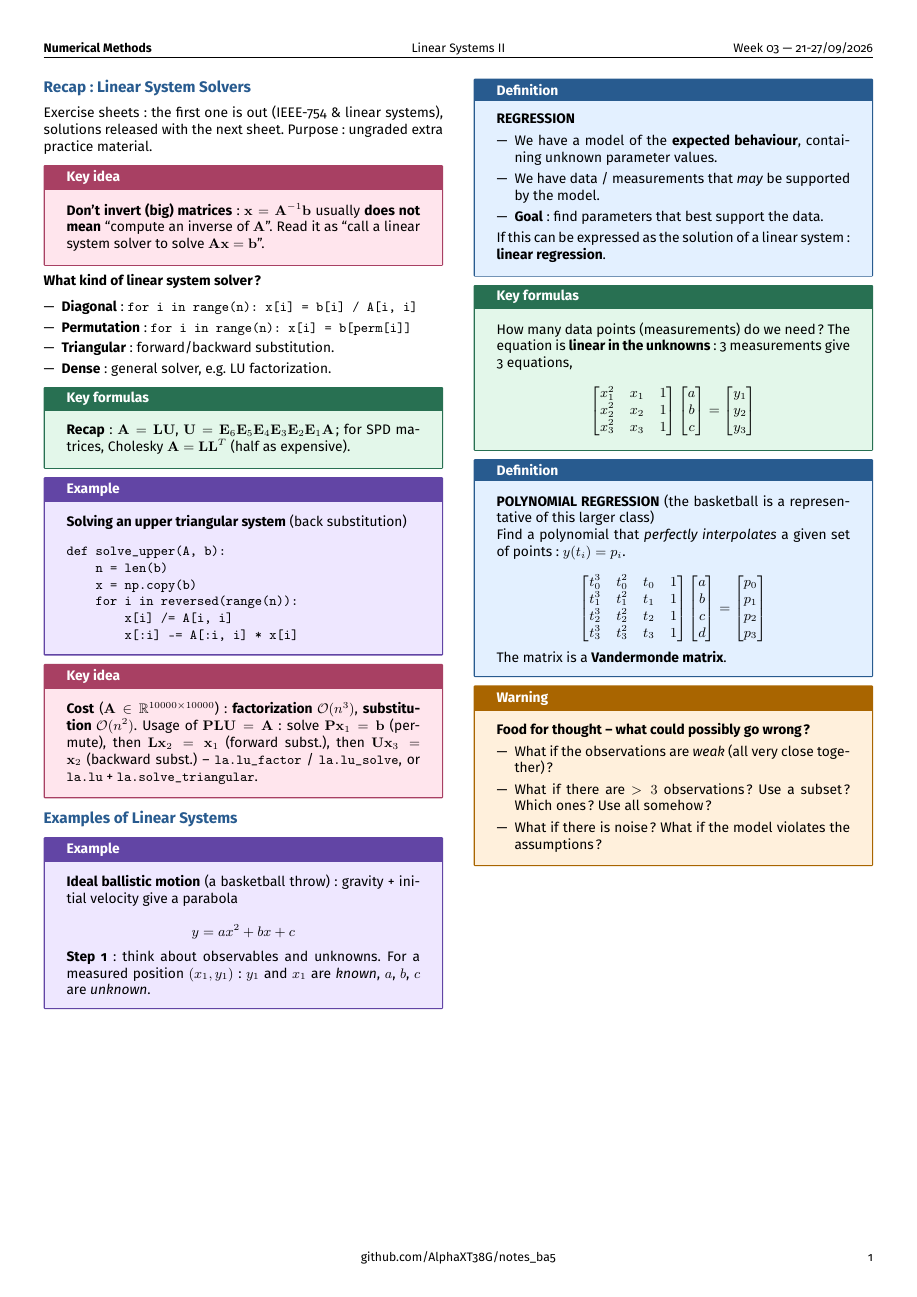
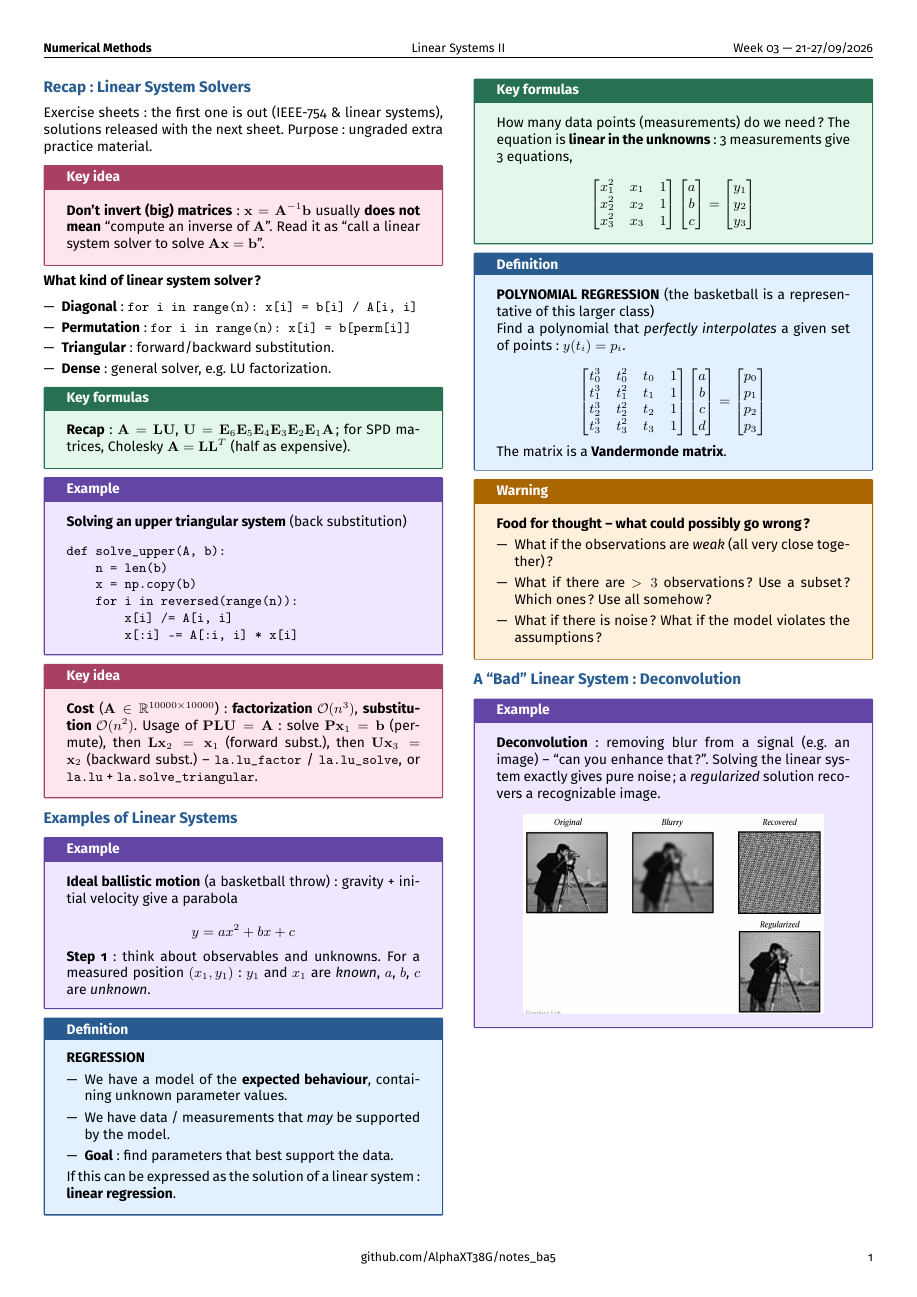
Before and after one commit to AlphaXT38G/notes_ba5, a LaTeX document (nummet/week/week03.tex): the whole page. Compiled offline with pdfLaTeX.

Commit message:
feat(nummet-week03): add deconvolution as a bad linear system

```diff
--- a/nummet/week/week03.tex
+++ b/nummet/week/week03.tex
@@ -392,6 +392,28 @@ The matrix is a \textbf{Vandermonde matrix}.
 
 
 
+%=========================================================
+\section{A ``Bad'' Linear System: Deconvolution}
+
+
+\begin{example}
+
+\textbf{Deconvolution}: removing blur from a signal (e.g.\ an image) -- ``can you enhance
+that?''. Solving the linear system exactly gives pure noise; a \emph{regularized} solution
+recovers a recognizable image.
+
+\begin{center}
+
+\includegraphics[
+width=0.85\linewidth
+]{../images/week03_01.png}
+
+\end{center}
+
+\end{example}
+
+
+
 \end{multicols}
 
 
```
Also changed, not shown: nummet/images/week03_01.png (added).
